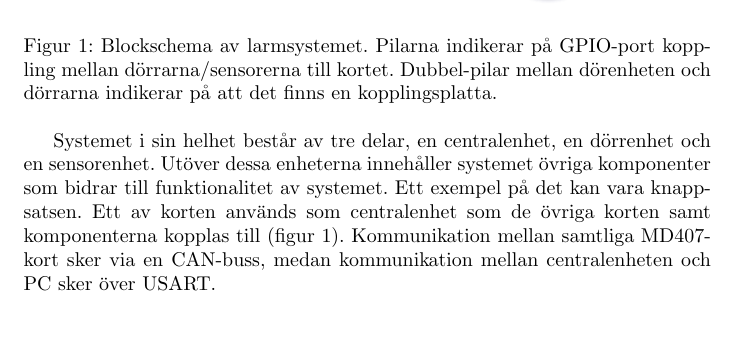
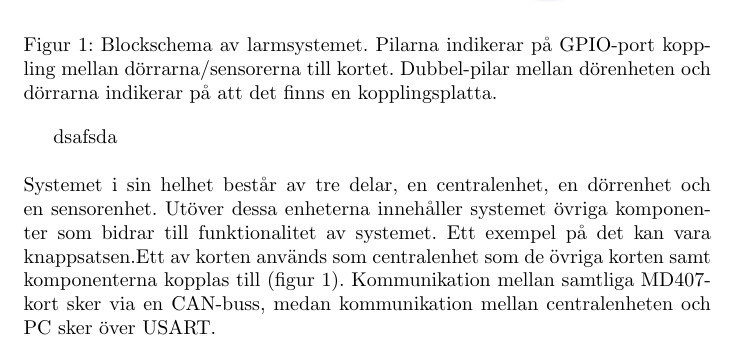
Before and after one commit to Qupergo/alarm_md407_group_14, a LaTeX document (Projektrapport/main.tex): part of page 7 of 13, cut so that both start at the same text, the shorter picture padded with empty space. Compiled offline with pdfLaTeX.

Commit message:
Updates from Overleaf

```diff
--- a/Projektrapport/main.tex
+++ b/Projektrapport/main.tex
@@ -17,7 +17,7 @@
 \hspace{10cm}
 Implementation av rörelsesensor, avståndsmätare och simulerad dörrenhet på MD407 mikrodator}
 
-\author{\\Alamin Alreda\\Sebastian Danckwardt\\Isac Holm\\Zaid Haj Ibrahim\\Edvin Svahn}
+\author{\\Alamin Alreda\\Sebastian Danckwardt\\Zaid Haj Ibrahim\\Isac Holm\\Edvin Svahn}
 
 \date{\today}
 
@@ -143,18 +146,17 @@ Då åtskilliga MD407-kort behöver kommunicera med varandra är de försedda me
     \caption {Blockschema av larmsystemet. Pilarna indikerar på GPIO-port koppling mellan dörrarna/sensorerna till kortet. Dubbel-pilar mellan dörenheten och dörrarna indikerar på att det finns en kopplingsplatta.}
     \label{fig:drawing}
 \end{figure}
-
-Systemet i sin helhet består av tre delar, en centralenhet, en dörrenhet och en sensorenhet.
-Utöver dessa enheterna innehåller systemet övriga komponenter som bidrar till funktionalitet av systemet.
-Ett exempel på det kan vara knappsatsen.
-Ett av korten används som centralenhet som de övriga korten samt komponenterna kopplas till (figur 1).
-Kommunikation mellan samtliga MD407-kort sker via en CAN-buss, medan kommunikation mellan centralenheten och PC sker över USART.
-
-\newpage
-
+\\
+\\ dsafsda
+\\
+\\
+Systemet i sin helhet består av tre delar, en centralenhet, en dörrenhet och en sensorenhet. Utöver dessa enheterna innehåller systemet övriga komponenter som bidrar till funktionalitet av systemet. Ett exempel på det kan vara knappsatsen.Ett av korten används som centralenhet som de övriga korten samt komponenterna kopplas till (figur 1). Kommunikation mellan samtliga MD407-kort sker via en CAN-buss, medan kommunikation mellan centralenheten och PC sker över USART.
+\\
+\\
 Dörrenhet ska vara ansluten till en kopplingsplatta, på plattan ska det finnas lysdioder och möjlighet till att läsa av i fall dörren är öppen respektive stängd.
 Lysdioderna kommer lysa rött när dörrenheten larmar lokalt eller grönt om inget larm har gått.
-
+\\
+\\
 Till sensorenheten kopplas avståndsmätare (HC-SR04) och vibrationssensor (SW-18010P).
 Avståndsmätaren kommer att skicka en signal om det avmätta avståndet ligger inom ett visst tröskelvärde.
 På samma sätt kommer vibrationssensorn skicka en signal om den har känt av några vibrationer över ett tröskelvärde.
```
Also changed, not shown: Projektrapport/main.tex (9 more changed lines).
